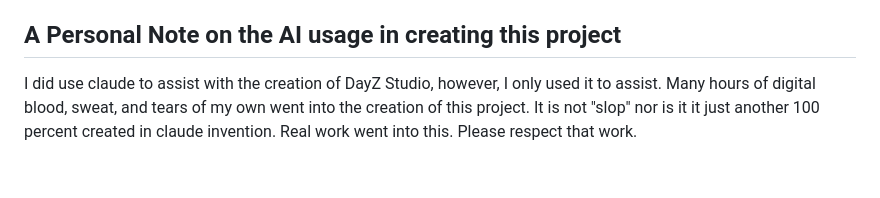
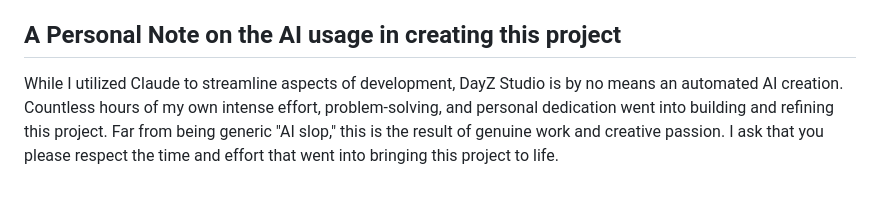
Before and after one commit to ghosthex-dev/dayz-studio, a Markdown page: README.md, the part around the change. Drawn GitHub-style.

```diff
--- a/README.md
+++ b/README.md
@@ -360,7 +360,4 @@ Bohemia Interactive; every user rebuilds data/ and maps/ from their own install
 
 
 ## A Personal Note on the AI usage in creating this project
-I did use claude to assist with the creation of DayZ Studio, however, I only used it to assist.
-Many hours of digital blood, sweat, and tears of my own went into the creation of this project.
-It is not "slop" nor is it it just another 100 percent created in claude invention. Real work went into this.
-Please respect that work.
+While I utilized Claude to streamline aspects of development, DayZ Studio is by no means an automated AI creation. Countless hours of my own intense effort, problem-solving, and personal dedication went into building and refining this project. Far from being generic "AI slop," this is the result of genuine work and creative passion. I ask that you please respect the time and effort that went into bringing this project to life.
```
